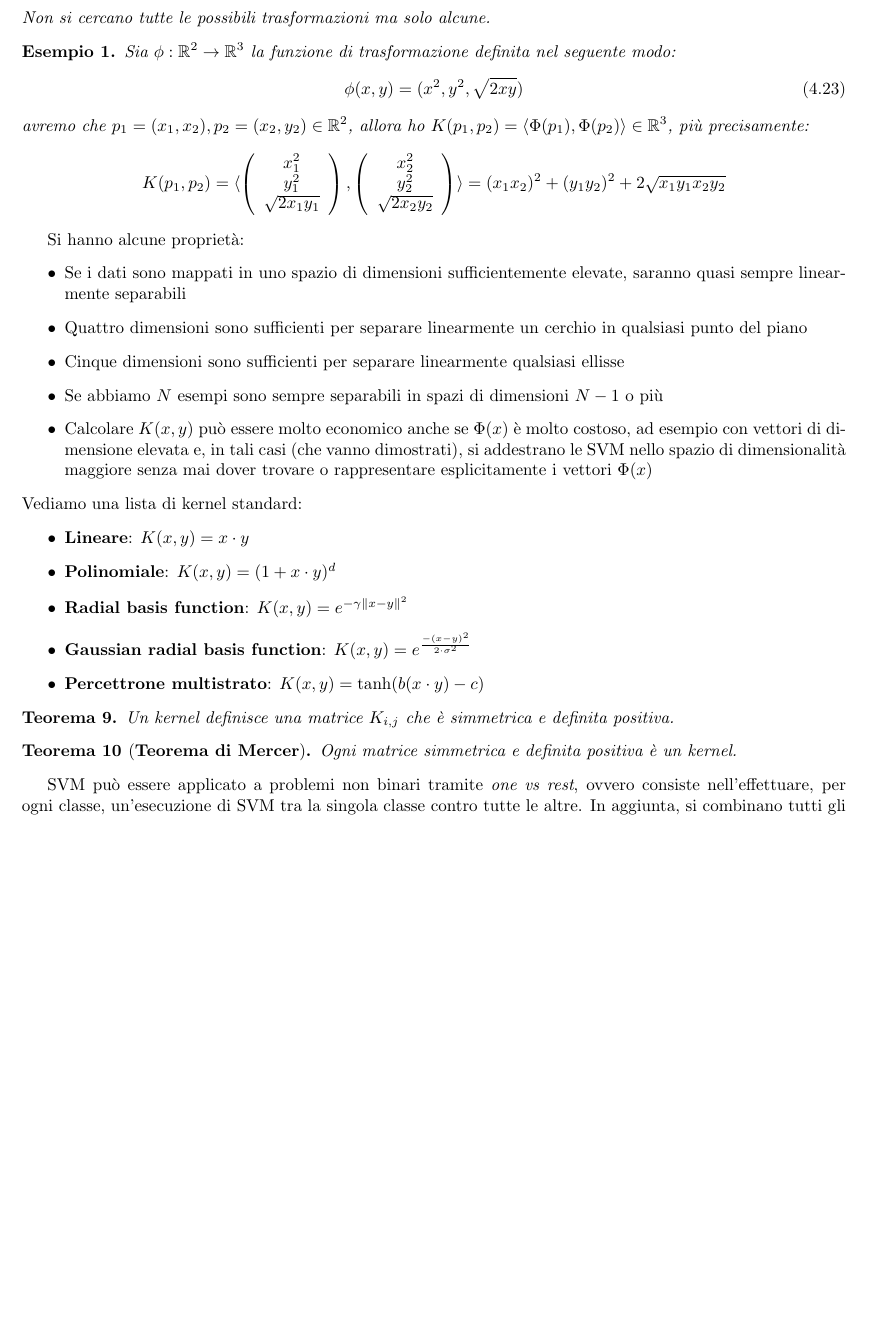
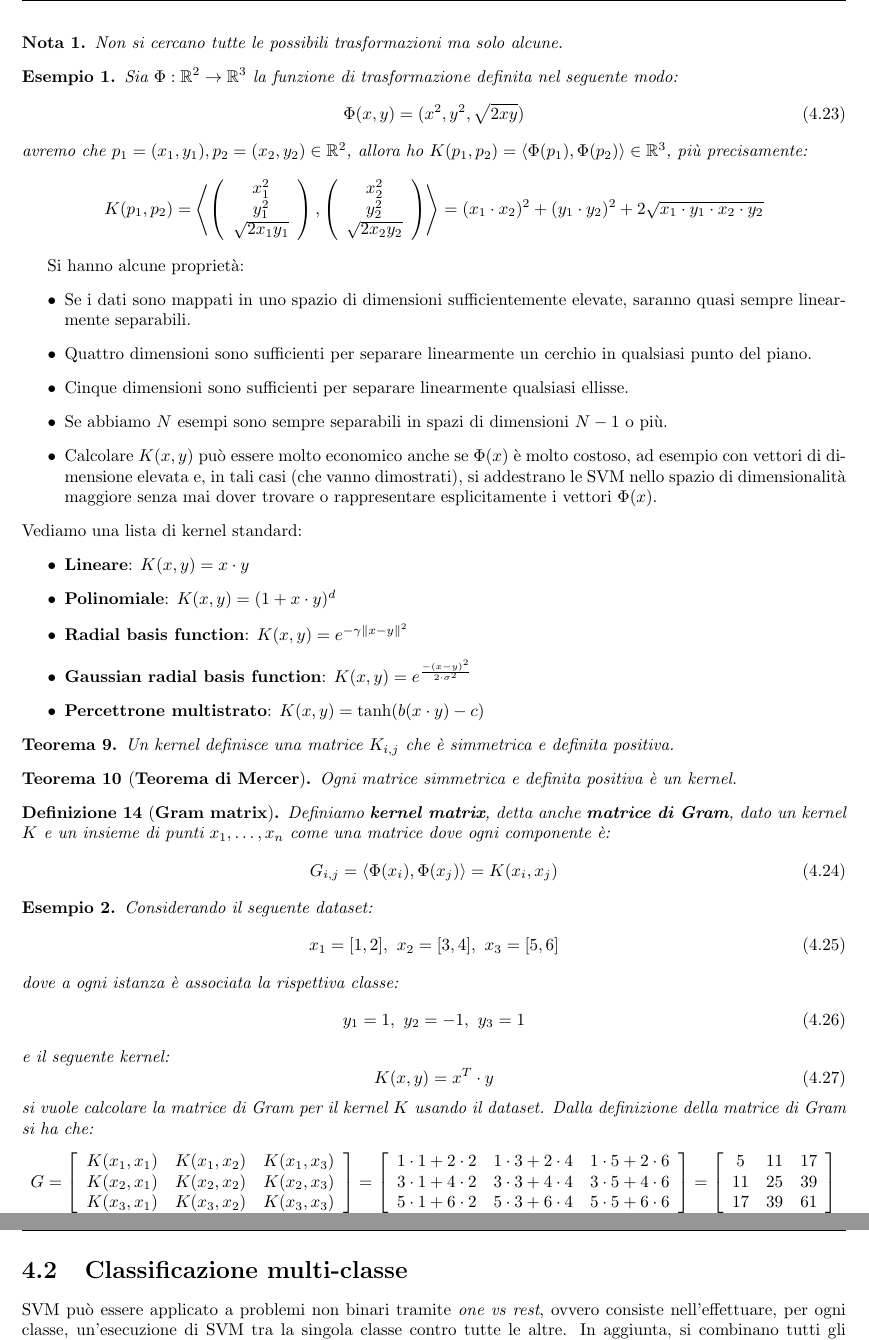
Before and after one commit to TommasoFerrario18/Appunti, a LaTeX book (1° anno/Machine Learning/main.tex, which reads 1° anno/Machine Learning/chapters/SVM.tex): part of page 24 of 43 before the commit and two parts of pages 24 and 25 of 43 after it, the two joined at a grey line, cut so that both start at the same text, the shorter picture padded with empty space. Compiled offline with pdfLaTeX.

Commit message:
Studio appunti ML + correzione termini

```diff
--- a/1° anno/Machine Learning/chapters/SVM.tex
+++ b/1° anno/Machine Learning/chapters/SVM.tex
@@ -294,18 +300,20 @@ pesante ma è semplificato nel caso di funzioni kernel.
     \begin{equation}
         sgn\left(\sum_{i \in Q} \alpha_i \cdot K(x_i, x) + b \right)
     \end{equation}
+\end{definizione}
+\begin{nota}
     Non si cercano tutte le possibili trasformazioni ma solo alcune.
-\end{definizione}
+\end{nota}
 \begin{esempio}
-    Sia $\phi:\mathbb{R}^2\rightarrow\mathbb{R}^3$ la funzione di trasformazione
+    Sia $\Phi:\mathbb{R}^2\rightarrow\mathbb{R}^3$ la funzione di trasformazione
     definita nel seguente modo:
     \begin{equation}
-        \phi(x,y) =(x^2,y^2,\sqrt{2xy})
+        \Phi(x,y) =(x^2,y^2,\sqrt{2xy})
     \end{equation}
-    avremo che $p_1=(x_1,x_2),p_2=(x_2,y_2)\in \mathbb{R}^2$, allora ho
-    $K(p_1,p_2) =  \langle \Phi(p_1), \Phi(p_2) \rangle \in\mathbb{R}^3$,
+    avremo che $p_1 = (x_1, y_1), p_2 = (x_2, y_2) \in \mathbb{R}^2$, allora ho
+    $K(p_1, p_2) = \langle \Phi(p_1), \Phi(p_2) \rangle \in\mathbb{R}^3$,
     più precisamente:
-    $$K(p_1,p_2) = \langle\left(\begin{array}{c}
+    $$K(p_1,p_2) = \left\langle\left(\begin{array}{c}
                 x_1^2 \\
                 y_1^2 \\
                 \sqrt{2x_1y_1}
@@ -313,29 +321,32 @@ pesante ma è semplificato nel caso di funzioni kernel.
                 x_2^2 \\
                 y_2^2 \\
                 \sqrt{2x_2y_2}
-            \end{array}\right)\rangle= (x_1x_2)^2+(y_1y_2)^2+ 2\sqrt{x_1y_1x_2y_2}$$
+            \end{array}\right)\right\rangle = (x_1 \cdot x_2)^2 + (y_1 \cdot
+        y_2)^2 + 2 \sqrt{x_1 \cdot y_1 \cdot x_2 \cdot y_2}$$
 \end{esempio}
 Si hanno alcune proprietà:
 \begin{itemize}
     \item Se i dati sono mappati in uno spazio di dimensioni sufficientemente
-          elevate, saranno quasi sempre linearmente separabili
+          elevate, saranno quasi sempre linearmente separabili.
     \item Quattro dimensioni sono sufficienti per separare linearmente un cerchio
-          in qualsiasi punto del piano
+          in qualsiasi punto del piano.
     \item Cinque dimensioni sono sufficienti per separare linearmente qualsiasi
-          ellisse
+          ellisse.
     \item Se abbiamo $N$ esempi sono sempre separabili in spazi di dimensioni
-          $N - 1$ o più
+          $N - 1$ o più.
     \item Calcolare $K(x, y)$ può essere molto economico anche se $\Phi(x)$ è
-          molto costoso, ad esempio con vettori di dimensione elevata e, in tali casi
-          (che vanno dimostrati), si addestrano le SVM nello spazio di dimensionalità
-          maggiore senza mai dover trovare o rappresentare esplicitamente i vettori $\Phi(x)$
+          molto costoso, ad esempio con vettori di dimensione elevata e, in tali
+          casi (che vanno dimostrati), si addestrano le SVM nello spazio di
+          dimensionalità maggiore senza mai dover trovare o rappresentare
+          esplicitamente i vettori $\Phi(x)$.
 \end{itemize}
 Vediamo una lista di kernel standard:
 \begin{itemize}
     \item \textbf{Lineare}: $K(x, y) = x \cdot y$
     \item \textbf{Polinomiale}: $K(x, y) = (1 + x \cdot y)^d$
     \item \textbf{Radial basis function}: $K(x, y) = e^{-\gamma \| x - y\|^2}$
-    \item \textbf{Gaussian radial basis function}: $K(x, y) = e^{\frac{-(x-y)^2}{2 \cdot \sigma^2}}$
+    \item \textbf{Gaussian radial basis function}: $K(x, y) = e^{\frac{-(x-y)^2}
+                      {2 \cdot \sigma^2}}$
     \item \textbf{Percettrone multistrato}: $K(x, y) = \tanh(b(x \cdot y) - c)$
 \end{itemize}
 \begin{teorema}
@@ -344,7 +355,52 @@ Vediamo una lista di kernel standard:
 \begin{teorema}[\textbf{Teorema di Mercer}]
     Ogni matrice simmetrica e definita positiva è un kernel.
 \end{teorema}
-
+\begin{definizione}[\textbf{Gram matrix}]
+    Definiamo \textbf{kernel matrix}, detta anche \textbf{matrice di Gram},
+    dato un kernel $K$ e un insieme di punti $x_1, \dots, x_n$ come una matrice
+    dove ogni componente è:
+    \begin{equation}
+        G_{i, j} = \langle \Phi(x_i), \Phi(x_j) \rangle = K(x_i, x_j)
+    \end{equation}
+\end{definizione}
+\begin{esempio}
+    Considerando il seguente dataset:
+    \begin{equation}
+        x_1 = [1, 2], \ x_2 = [3, 4], \ x_3 = [5, 6]
+    \end{equation}
+    dove a ogni istanza è associata la rispettiva classe:
+    \begin{equation}
+        y_1 = 1, \ y_2 = -1, \ y_3 = 1
+    \end{equation}
+    e il seguente kernel:
+    \begin{equation}
+        K(x, y) = x^T \cdot y
+    \end{equation}
+    si vuole calcolare la matrice di Gram per il kernel $K$ usando il dataset.
+    Dalla definizione della matrice di Gram si ha che:
+    \begin{equation}
+        G = \left[
+            \begin{array}{ccc}
+                K(x_1, x_1) & K(x_1, x_2) & K(x_1, x_3) \\
+                K(x_2, x_1) & K(x_2, x_2) & K(x_2, x_3) \\
+                K(x_3, x_1) & K(x_3, x_2) & K(x_3, x_3) \\
+            \end{array}
+            \right] = \left[
+            \begin{array}{ccc}
+                1 \cdot 1 + 2 \cdot 2 & 1 \cdot 3 + 2 \cdot 4 & 1 \cdot 5 + 2 \cdot 6 \\
+                3 \cdot 1 + 4 \cdot 2 & 3 \cdot 3 + 4 \cdot 4 & 3 \cdot 5 + 4 \cdot 6 \\
+                5 \cdot 1 + 6 \cdot 2 & 5 \cdot 3 + 6 \cdot 4 & 5 \cdot 5 + 6 \cdot 6 \\
+            \end{array}
+            \right] = \left[
+            \begin{array}{ccc}
+                5  & 11 & 17 \\
+                11 & 25 & 39 \\
+                17 & 39 & 61 \\
+            \end{array}
+            \right]
+    \end{equation}
+\end{esempio}
+\section{Classificazione multi-classe}
 SVM può essere applicato a problemi non binari tramite \textit{one vs rest},
 ovvero consiste nell'effettuare, per ogni classe, un'esecuzione di SVM tra la singola classe
 contro tutte le altre. In aggiunta, si combinano tutti gli iperpiani trovati
```
Also changed, not shown: 1° anno/Machine Learning/chapters/Bayesiano.tex (+9 -9 lines), 1° anno/Machine Learning/chapters/Performance_evaluation.tex (+67 -84 lines), 1° anno/Machine Learning/chapters/cluster.tex (+29 -25 lines), 1° anno/Machine Learning/chapters/deeplearning.tex (+7 -7 lines), 1° anno/Machine Learning/chapters/intro.tex (+18 -13 lines), 1° anno/Machine Learning/chapters/tree.tex (+24 -18 lines), 1° anno/Machine Learning/main.pdf, 1° anno/Machine Learning/chapters/SVM.tex (64 more changed lines), 1 other file.
